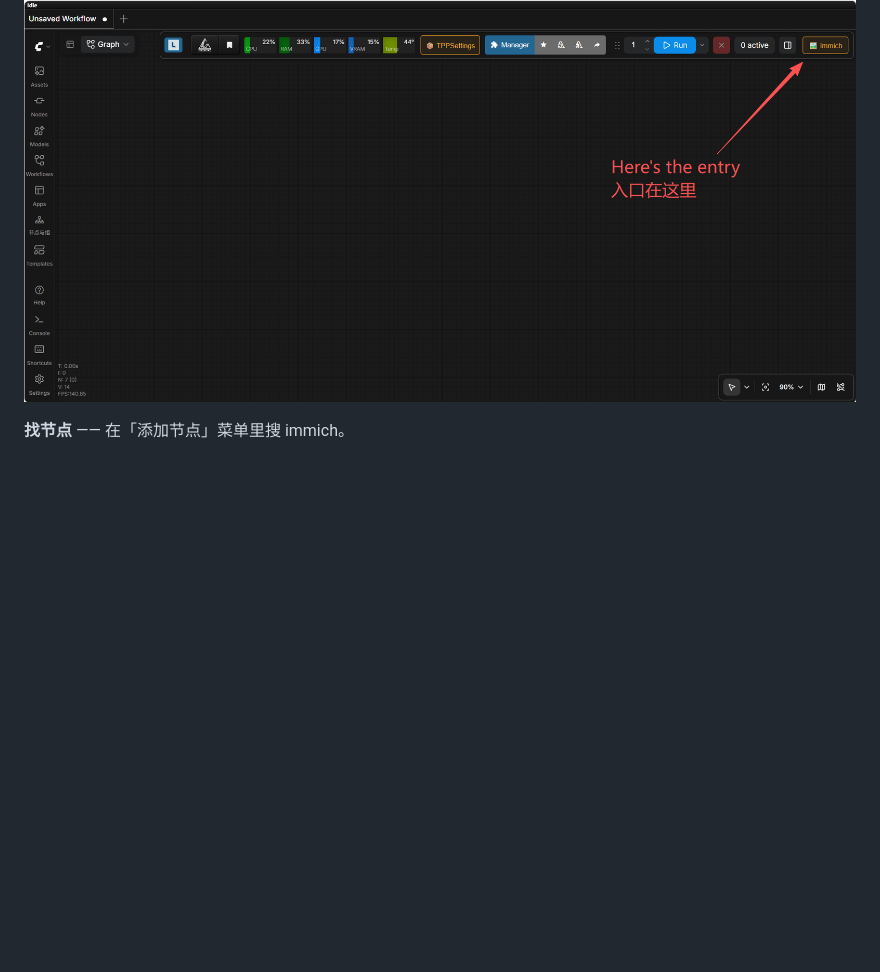
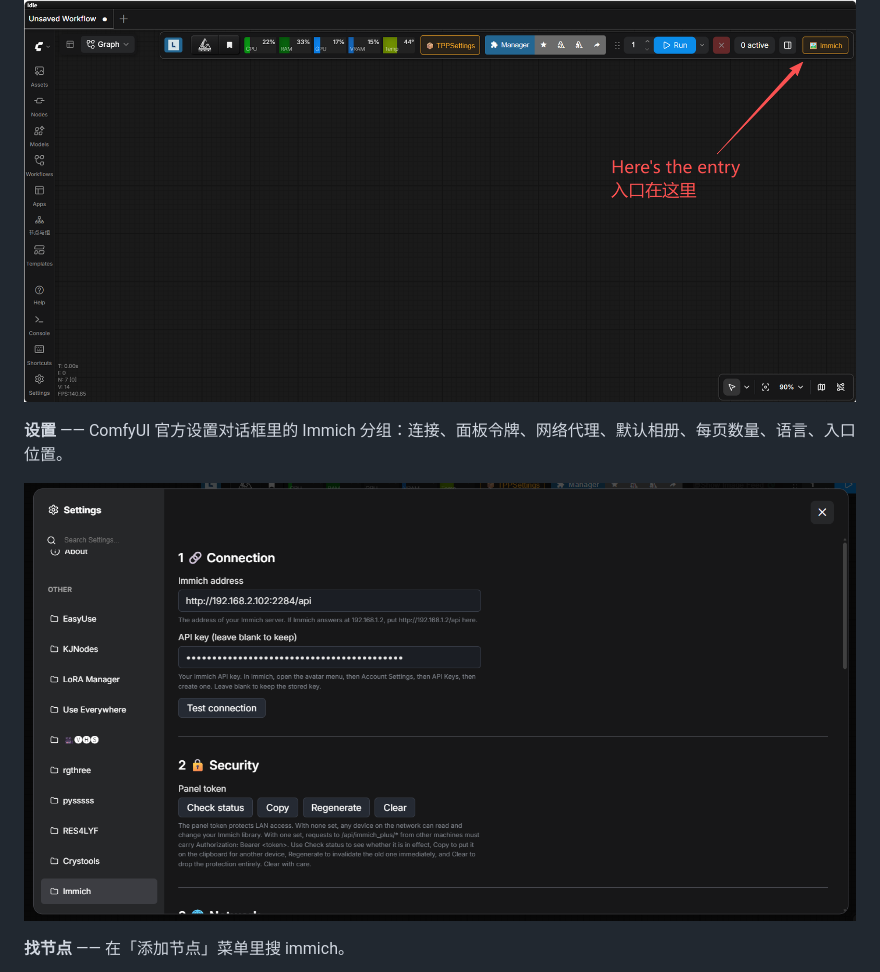
Before and after one commit to oitsukiii/ComfyUI-ImmichManager, a Markdown page: README.zh-CN.md, the part around the change. Rendered like a GitHub page; pictures changed too: images/settings-immich.png (added); blank space fills up the shorter version.

```diff
--- a/README.zh-CN.md
+++ b/README.zh-CN.md
@@ -88,6 +88,10 @@
 **入口** —— 花朵图标在 ComfyUI 侧栏。
 
 ![入口](images/entry-point.png)
+
+**设置** —— ComfyUI 官方设置对话框里的 Immich 分组：连接、面板令牌、网络代理、默认相册、每页数量、语言、入口位置。
+
+![Immich 设置分组](images/settings-immich.png)
 
 **找节点** —— 在「添加节点」菜单里搜 immich。
 
```
Also changed, not shown: README.md (+4 -0 lines).
